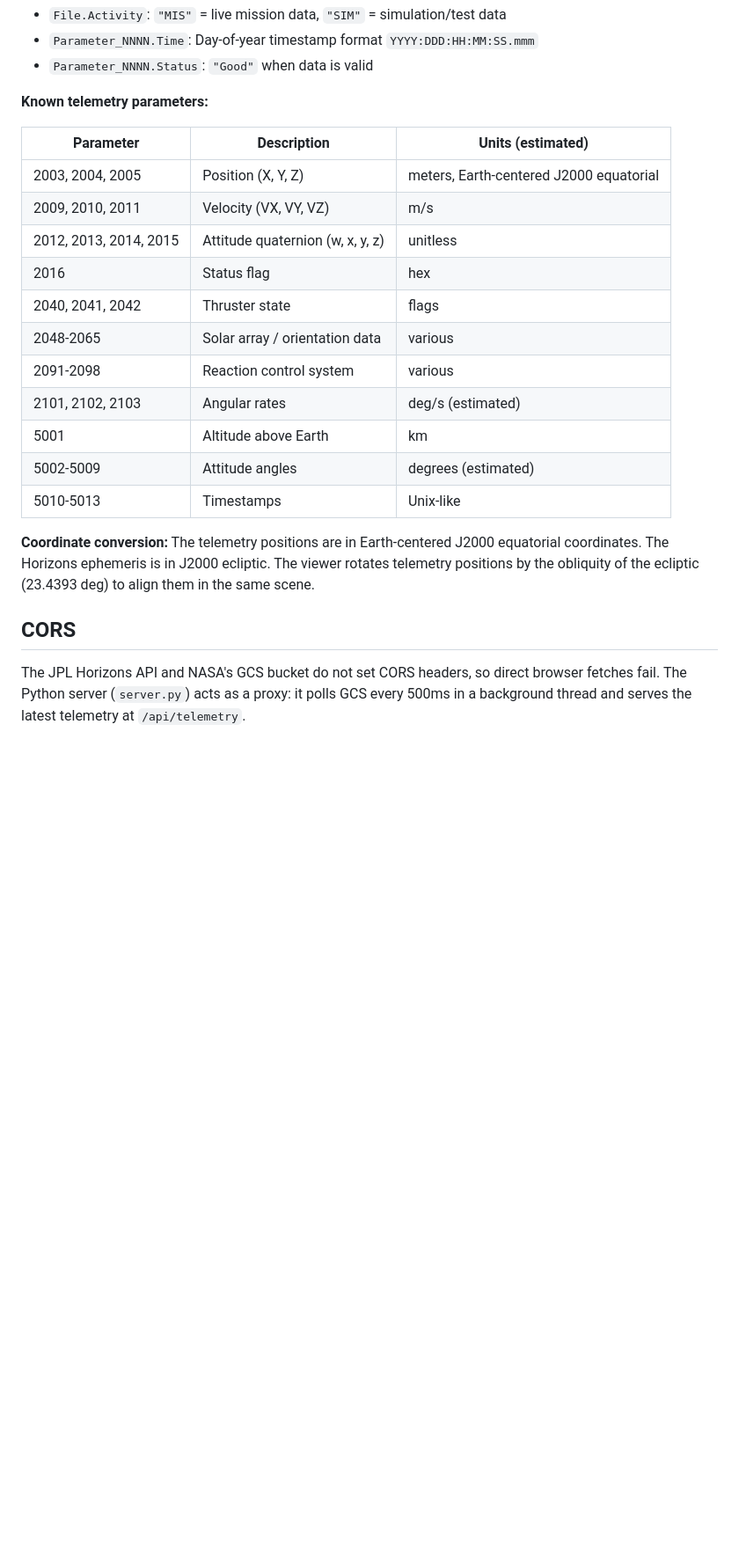
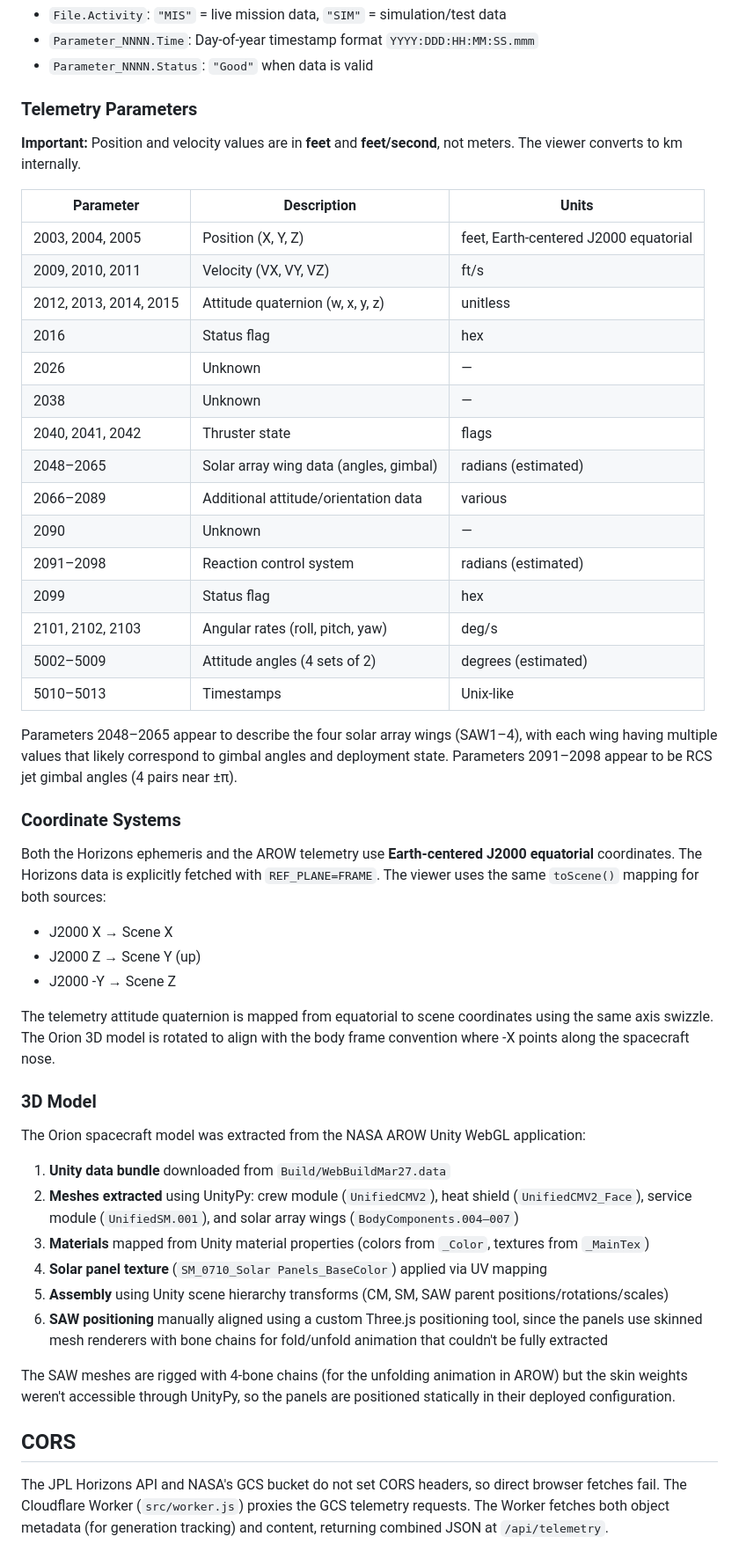
Before and after one commit to Meandmybadself/artemis-tracker, a Markdown page: README.md, the part around one of its changes. Shown at 88% size. Drawn GitHub-style; blank space fills up the shorter version.

Commit message:
Update README with findings: feet units, coordinate systems, model extraction, telemetry parameters

```diff
--- a/README.md
+++ b/README.md
@@ -119,24 +124,53 @@ The official AROW website (nasa.gov/missions/artemis-ii/arow/) uses a Unity WebG
 - `Parameter_NNNN.Time`: Day-of-year timestamp format `YYYY:DDD:HH:MM:SS.mmm`
 - `Parameter_NNNN.Status`: `"Good"` when data is valid
 
-**Known telemetry parameters:**
+### Telemetry Parameters
 
-| Parameter | Description | Units (estimated) |
-|-----------|-------------|-------------------|
-| 2003, 2004, 2005 | Position (X, Y, Z) | meters, Earth-centered J2000 equatorial |
-| 2009, 2010, 2011 | Velocity (VX, VY, VZ) | m/s |
+**Important:** Position and velocity values are in **feet** and **feet/second**, not meters. The viewer converts to km internally.
+
+| Parameter | Description | Units |
+|-----------|-------------|-------|
+| 2003, 2004, 2005 | Position (X, Y, Z) | feet, Earth-centered J2000 equatorial |
+| 2009, 2010, 2011 | Velocity (VX, VY, VZ) | ft/s |
 | 2012, 2013, 2014, 2015 | Attitude quaternion (w, x, y, z) | unitless |
 | 2016 | Status flag | hex |
+| 2026 | Unknown | — |
+| 2038 | Unknown | — |
 | 2040, 2041, 2042 | Thruster state | flags |
-| 2048-2065 | Solar array / orientation data | various |
-| 2091-2098 | Reaction control system | various |
-| 2101, 2102, 2103 | Angular rates | deg/s (estimated) |
-| 5001 | Altitude above Earth | km |
-| 5002-5009 | Attitude angles | degrees (estimated) |
-| 5010-5013 | Timestamps | Unix-like |
+| 2048–2065 | Solar array wing data (angles, gimbal) | radians (estimated) |
+| 2066–2089 | Additional attitude/orientation data | various |
+| 2090 | Unknown | — |
+| 2091–2098 | Reaction control system | radians (estimated) |
+| 2099 | Status flag | hex |
+| 2101, 2102, 2103 | Angular rates (roll, pitch, yaw) | deg/s |
+| 5002–5009 | Attitude angles (4 sets of 2) | degrees (estimated) |
+| 5010–5013 | Timestamps | Unix-like |
 
-**Coordinate conversion:** The telemetry positions are in Earth-centered J2000 equatorial coordinates. The Horizons ephemeris is in J2000 ecliptic. The viewer rotates telemetry positions by the obliquity of the ecliptic (23.4393 deg) to align them in the same scene.
+Parameters 2048–2065 appear to describe the four solar array wings (SAW1–4), with each wing having multiple values that likely correspond to gimbal angles and deployment state. Parameters 2091–2098 appear to be RCS jet gimbal angles (4 pairs near ±π).
+
+### Coordinate Systems
+
+Both the Horizons ephemeris and the AROW telemetry use **Earth-centered J2000 equatorial** coordinates. The Horizons data is explicitly fetched with `REF_PLANE=FRAME`. The viewer uses the same `toScene()` mapping for both sources:
+
+- J2000 X → Scene X
+- J2000 Z → Scene Y (up)
+- J2000 -Y → Scene Z
+
+The telemetry attitude quaternion is mapped from equatorial to scene coordinates using the same axis swizzle. The Orion 3D model is rotated to align with the body frame convention where -X points along the spacecraft nose.
+
+### 3D Model
+
+The Orion spacecraft model was extracted from the NASA AROW Unity WebGL application:
+
+1. **Unity data bundle** downloaded from `Build/WebBuildMar27.data`
+2. **Meshes extracted** using UnityPy: crew module (`UnifiedCMV2`), heat shield (`UnifiedCMV2_Face`), service module (`UnifiedSM.001`), and solar array wings (`BodyComponents.004–007`)
+3. **Materials** mapped from Unity material properties (colors from `_Color`, textures from `_MainTex`)
+4. **Solar panel texture** (`SM_0710_Solar Panels_BaseColor`) applied via UV mapping
+5. **Assembly** using Unity scene hierarchy transforms (CM, SM, SAW parent positions/rotations/scales)
+6. **SAW positioning** manually aligned using a custom Three.js positioning tool, since the panels use skinned mesh renderers with bone chains for fold/unfold animation that couldn't be fully extracted
+
+The SAW meshes are rigged with 4-bone chains (for the unfolding animation in AROW) but the skin weights weren't accessible through UnityPy, so the panels are positioned statically in their deployed configuration.
 
 ## CORS
 
-The JPL Horizons API and NASA's GCS bucket do not set CORS headers, so direct browser fetches fail. The Python server (`server.py`) acts as a proxy: it polls GCS every 500ms in a background thread and serves the latest telemetry at `/api/telemetry`.
+The JPL Horizons API and NASA's GCS bucket do not set CORS headers, so direct browser fetches fail. The Cloudflare Worker (`src/worker.js`) proxies the GCS telemetry requests. The Worker fetches both object metadata (for generation tracking) and content, returning combined JSON at `/api/telemetry`.
```
Also changed, not shown: other parts of README.md (+13 -8 lines).
